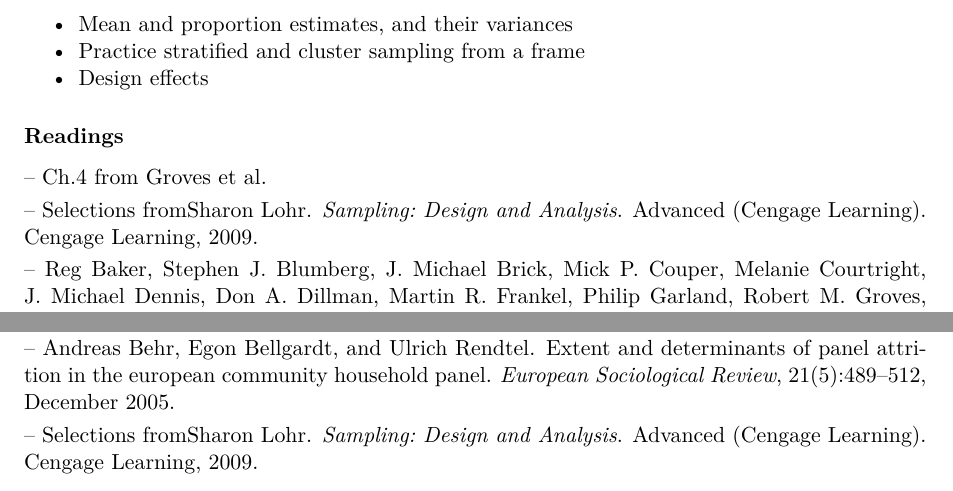
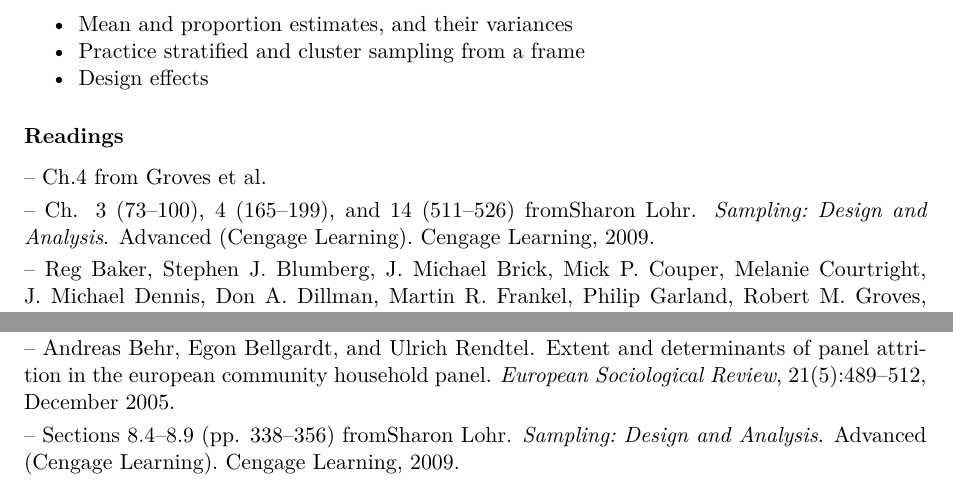
Before and after one commit to leeper/surveycourse, a LaTeX document (Syllabus/Syllabus.tex): two parts of pages 7 and 16 of 18, joined at a grey line, cut so that both start at the same text. Compiled offline with pdfLaTeX.

Commit message:
updated Lohr readings

```diff
--- a/Syllabus/Syllabus.tex
+++ b/Syllabus/Syllabus.tex
@@ -213,7 +213,7 @@ Find a survey online. This can be any survey (a national election study, a polit
 
 \subsubsection*{Readings}
 \textbook[Ch.4]{}
-\reading[Selections from]{Lohr2009} % sampling
+\reading[Ch. 3 (73--100), 4 (165--199), and 14 (511--526) from]{Lohr2009} % sampling
 \reading{Bakeretal2010}
 \reading{Berinskyetal2011}
 \reading{Burnhametal2006}
@@ -501,8 +501,8 @@ Considering the feedback on the previous assignment and the new details you've l
 \reading{Keeteretal2006}
 \reading{Berinsky2002}
 \reading{BehrBellgardtRendtel2005}
-\reading[Selections from]{Lohr2009} % weighting
-\reading[]{} % weighting
+\reading[Sections 8.4--8.9 (pp. 338--356) from]{Lohr2009} % weighting, raking
+%\reading[]{} % weighting
 
 \seealso
 \reading{CurtinPresserSinger2005}
```
Also changed, not shown: Syllabus/Syllabus.pdf.
